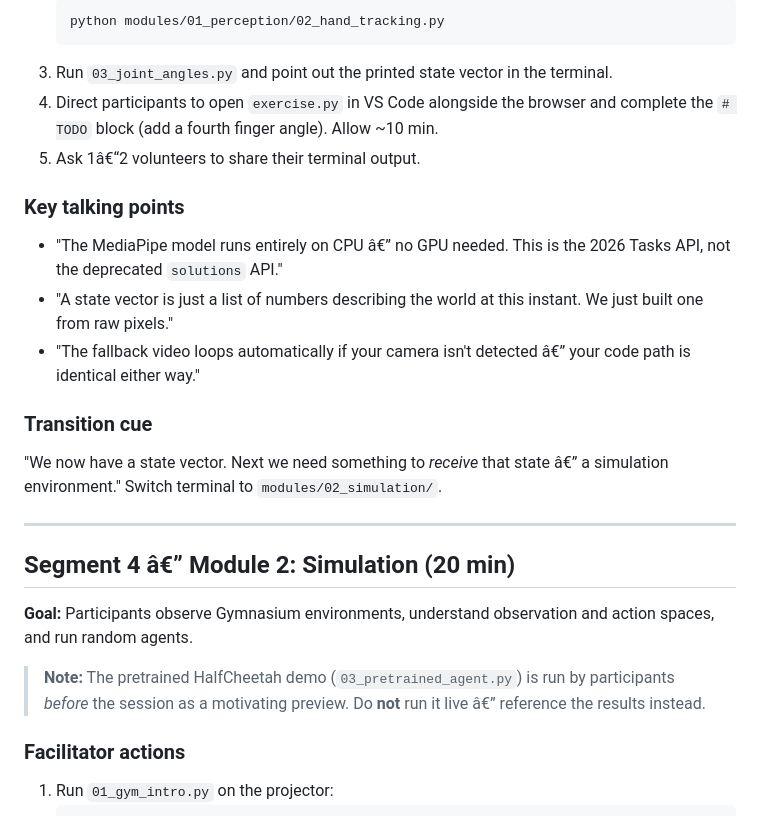
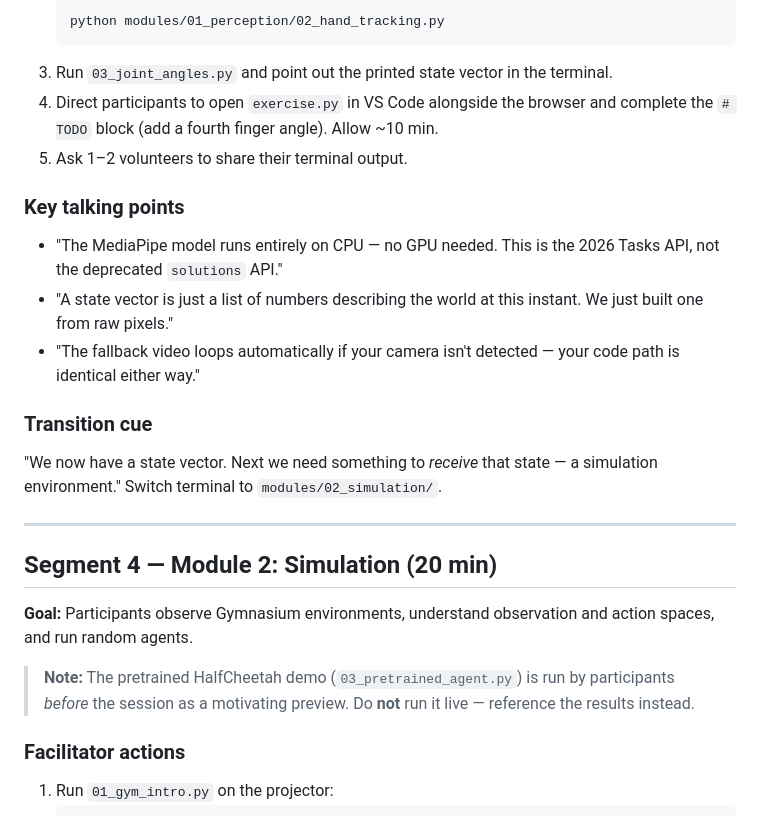
Before and after one commit to learnermaker/physical-ai-lab, a Markdown page: instructor/FACILITATOR_GUIDE.md, the part around one of its changes. Rendered like a GitHub page.

````diff
--- a/instructor/FACILITATOR_GUIDE.md
+++ b/instructor/FACILITATOR_GUIDE.md
@@ -94,25 +94,25 @@ Once most participants show a passing verify output (allow stragglers to catch u
    ```
 3. Run `03_joint_angles.py` and point out the printed state vector in the terminal.
 4. Direct participants to open `exercise.py` in VS Code alongside the browser and complete the `# TODO` block (add a fourth finger angle). Allow ~10 min.
-5. Ask 1â€“2 volunteers to share their terminal output.
+5. Ask 1–2 volunteers to share their terminal output.
 
 ### Key talking points
 
-- "The MediaPipe model runs entirely on CPU â€” no GPU needed. This is the 2026 Tasks API, not the deprecated `solutions` API."
+- "The MediaPipe model runs entirely on CPU — no GPU needed. This is the 2026 Tasks API, not the deprecated `solutions` API."
 - "A state vector is just a list of numbers describing the world at this instant. We just built one from raw pixels."
-- "The fallback video loops automatically if your camera isn't detected â€” your code path is identical either way."
+- "The fallback video loops automatically if your camera isn't detected — your code path is identical either way."
 
 ### Transition cue
 
-"We now have a state vector. Next we need something to *receive* that state â€” a simulation environment." Switch terminal to `modules/02_simulation/`.
+"We now have a state vector. Next we need something to *receive* that state — a simulation environment." Switch terminal to `modules/02_simulation/`.
 
 ---
 
-## Segment 4 â€” Module 2: Simulation (20 min)
+## Segment 4 — Module 2: Simulation (20 min)
 
 **Goal:** Participants observe Gymnasium environments, understand observation and action spaces, and run random agents.
 
-> **Note:** The pretrained HalfCheetah demo (`03_pretrained_agent.py`) is run by participants *before* the session as a motivating preview. Do **not** run it live â€” reference the results instead.
+> **Note:** The pretrained HalfCheetah demo (`03_pretrained_agent.py`) is run by participants *before* the session as a motivating preview. Do **not** run it live — reference the results instead.
 
 ### Facilitator actions
 
````
Also changed, not shown: other parts of instructor/FACILITATOR_GUIDE.md (+35 -35 lines).
